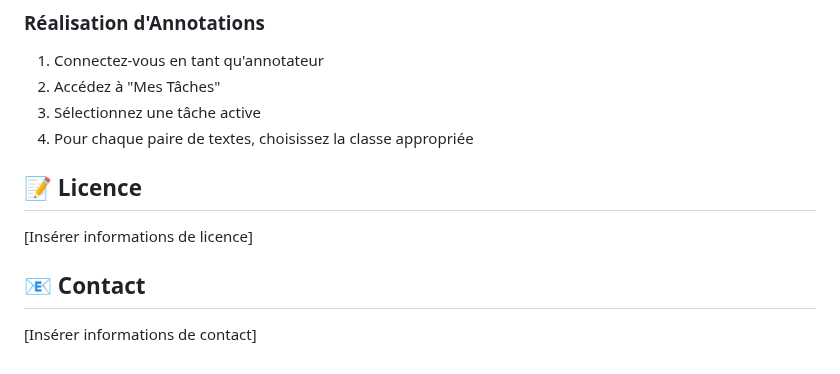
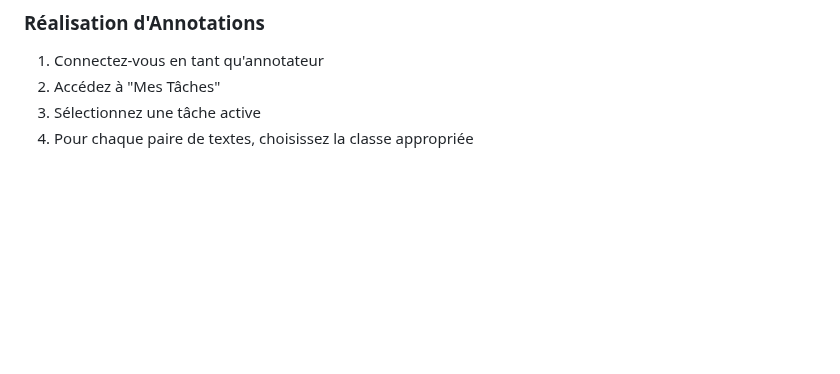
Before and after one commit to otmane-data/annotation-des-textes, a Markdown page: README.md, the part around the change. GitHub-like rendering; blank space fills up the shorter version.

```diff
--- a/README.md
+++ b/README.md
@@ -116,11 +116,3 @@ src/main/java/com/otmane/annotation_des_textes/
 2. Accédez à "Mes Tâches"
 3. Sélectionnez une tâche active
 4. Pour chaque paire de textes, choisissez la classe appropriée
-
-## 📝 Licence
-
-[Insérer informations de licence]
-
-## 📧 Contact
-
-[Insérer informations de contact]
```
